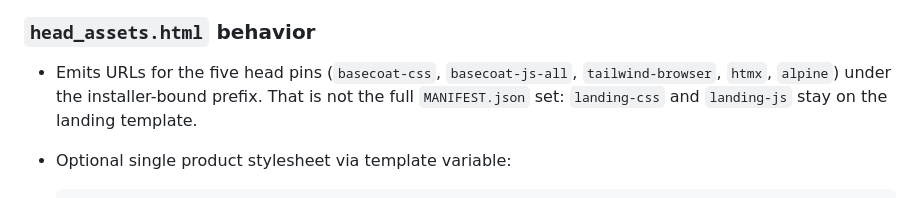
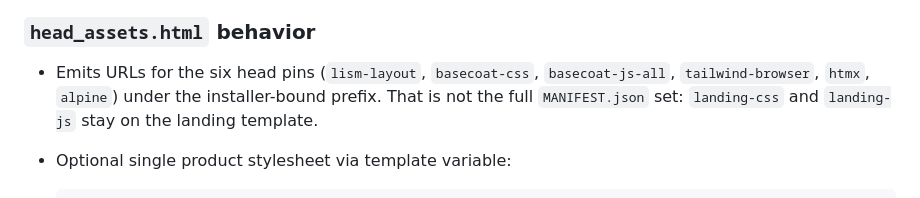
Before and after one commit to mikolaj92/app-factory, a Markdown page: README.md, the part around the change. Drawn GitHub-style.

Commit message:
docs: include Lism in the six shared head assets

````diff
--- a/README.md
+++ b/README.md
@@ -475,7 +475,7 @@ Constants: `CLIENT_SHELL`, `IDENTITY_PUBLIC_SHELL`, `IDENTITY_AUTHENTICATED_SHEL
 
 ### `head_assets.html` behavior
 
-- Emits URLs for the five head pins (`basecoat-css`, `basecoat-js-all`, `tailwind-browser`, `htmx`, `alpine`) under the installer-bound prefix. That is not the full `MANIFEST.json` set: `landing-css` and `landing-js` stay on the landing template.
+- Emits URLs for the six head pins (`lism-layout`, `basecoat-css`, `basecoat-js-all`, `tailwind-browser`, `htmx`, `alpine`) under the installer-bound prefix. That is not the full `MANIFEST.json` set: `landing-css` and `landing-js` stay on the landing template.
 - Optional single product stylesheet via template variable:
 
   ```jinja
````
